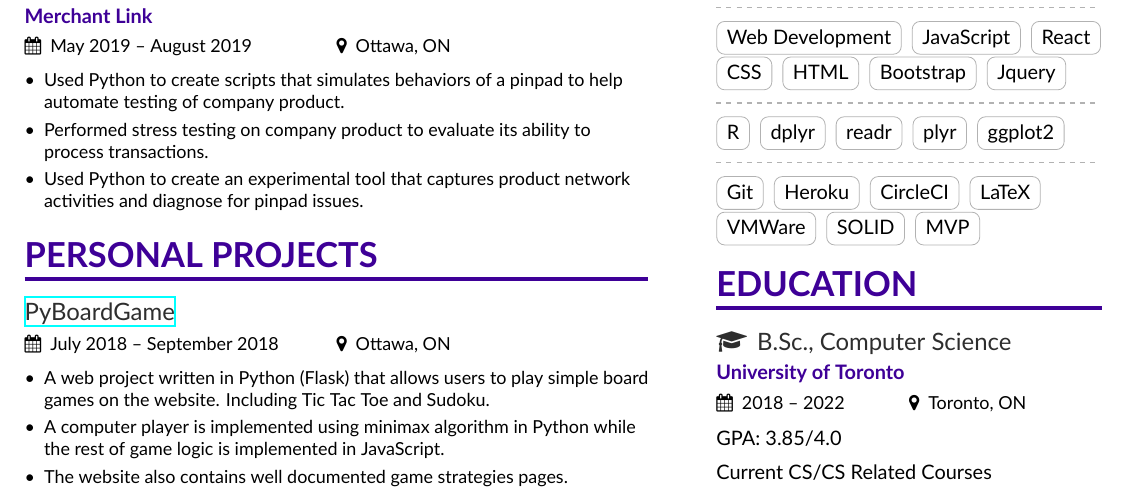
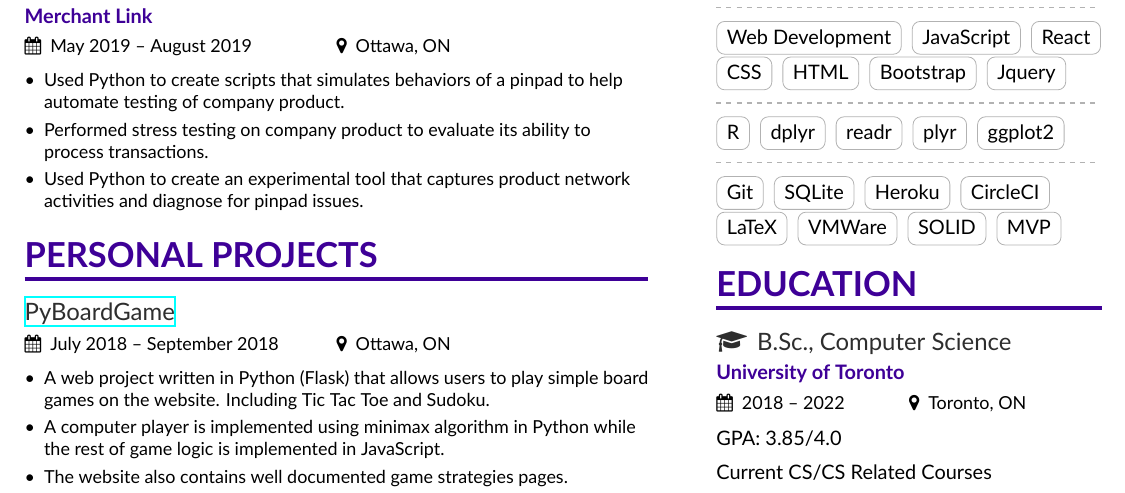
Before and after one commit to larryworm1127/larryworm1127.github.io, a LaTeX CV (resume/resume.tex, which reads resume/page1sidebar.tex): part of the page, cut so that both start at the same text. Compiled offline with XeLaTeX.

Commit message:
updated resume

```diff
--- a/resume/page1sidebar.tex
+++ b/resume/page1sidebar.tex
@@ -40,6 +40,7 @@
 \divider
 
 \cvtag{Git}
+\cvtag{SQLite}
 \cvtag{Heroku}
 \cvtag{CircleCI}
 \cvtag{LaTeX}
```
Also changed, not shown: resume/resume.pdf.
